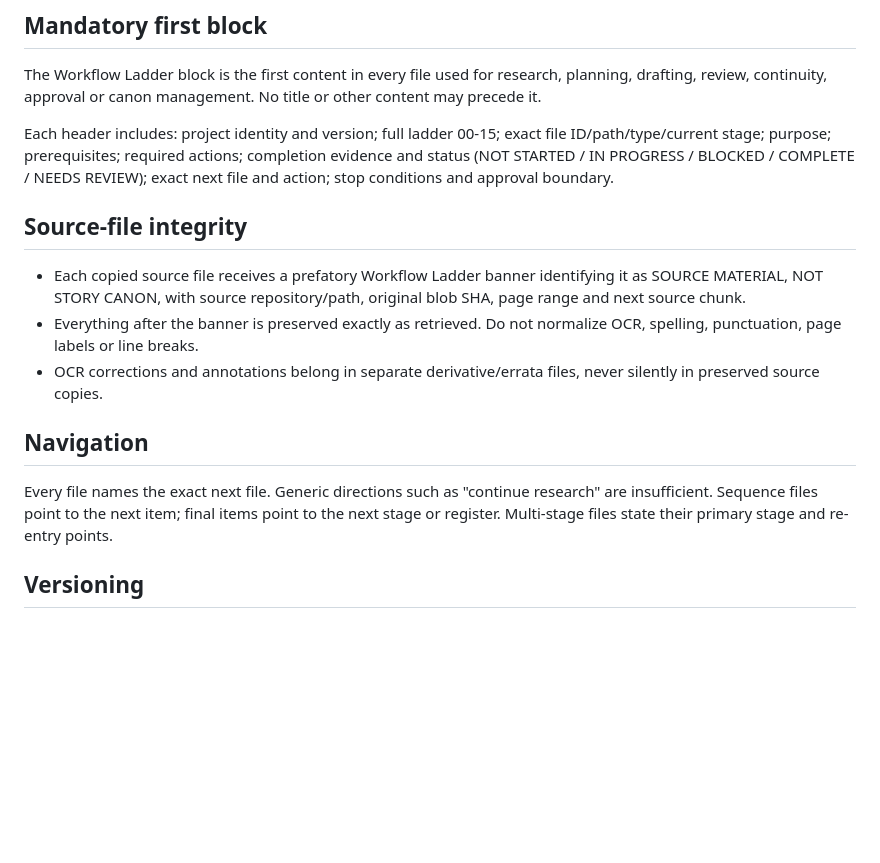
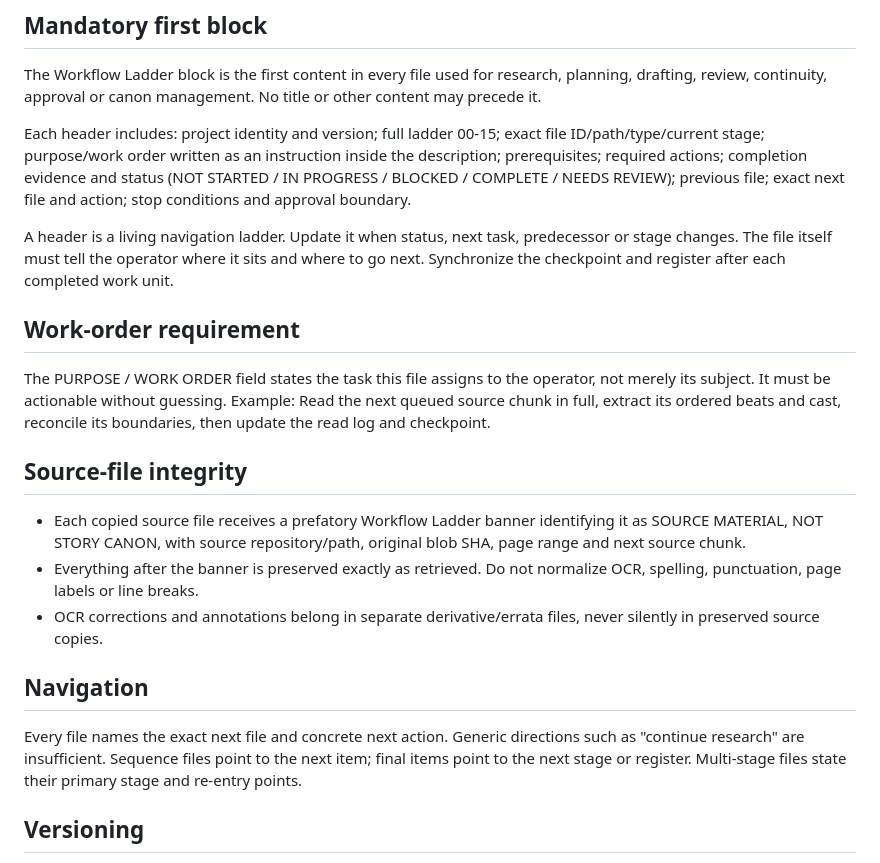
Before and after one commit to zipyzap3-wq/-tensura-control-room, a Markdown page: PROJECTS/TENSURA_WORKFLOW_LADDER/02_FILE_BRANDING_STANDARD.md, the part around the change. Drawn GitHub-style; blank space fills up the shorter version.

Commit message:
Integrate living workflow ladders and chunk-processing method

```diff
--- a/PROJECTS/TENSURA_WORKFLOW_LADDER/02_FILE_BRANDING_STANDARD.md
+++ b/PROJECTS/TENSURA_WORKFLOW_LADDER/02_FILE_BRANDING_STANDARD.md
@@ -16,7 +16,12 @@
 ## Mandatory first block
 The Workflow Ladder block is the first content in every file used for research, planning, drafting, review, continuity, approval or canon management. No title or other content may precede it.
 
-Each header includes: project identity and version; full ladder 00-15; exact file ID/path/type/current stage; purpose; prerequisites; required actions; completion evidence and status (NOT STARTED / IN PROGRESS / BLOCKED / COMPLETE / NEEDS REVIEW); exact next file and action; stop conditions and approval boundary.
+Each header includes: project identity and version; full ladder 00-15; exact file ID/path/type/current stage; purpose/work order written as an instruction inside the description; prerequisites; required actions; completion evidence and status (NOT STARTED / IN PROGRESS / BLOCKED / COMPLETE / NEEDS REVIEW); previous file; exact next file and action; stop conditions and approval boundary.
+
+A header is a living navigation ladder. Update it when status, next task, predecessor or stage changes. The file itself must tell the operator where it sits and where to go next. Synchronize the checkpoint and register after each completed work unit.
+
+## Work-order requirement
+The PURPOSE / WORK ORDER field states the task this file assigns to the operator, not merely its subject. It must be actionable without guessing. Example: Read the next queued source chunk in full, extract its ordered beats and cast, reconcile its boundaries, then update the read log and checkpoint.
 
 ## Source-file integrity
 - Each copied source file receives a prefatory Workflow Ladder banner identifying it as SOURCE MATERIAL, NOT STORY CANON, with source repository/path, original blob SHA, page range and next source chunk.
@@ -24,7 +29,7 @@ Each header includes: project identity and version; full ladder 00-15; exact fil
 - OCR corrections and annotations belong in separate derivative/errata files, never silently in preserved source copies.
 
 ## Navigation
-Every file names the exact next file. Generic directions such as "continue research" are insufficient. Sequence files point to the next item; final items point to the next stage or register. Multi-stage files state their primary stage and re-entry points.
+Every file names the exact next file and concrete next action. Generic directions such as "continue research" are insufficient. Sequence files point to the next item; final items point to the next stage or register. Multi-stage files state their primary stage and re-entry points.
 
 ## Versioning
 MAJOR changes ladder structure/approval architecture; MINOR adds stage/gate/artifact/behavior; PATCH clarifies without changing behavior. Master version changes require updating every in-scope header and the register. Record all changes in CHANGELOG. Version mismatch is a stop condition.
```
